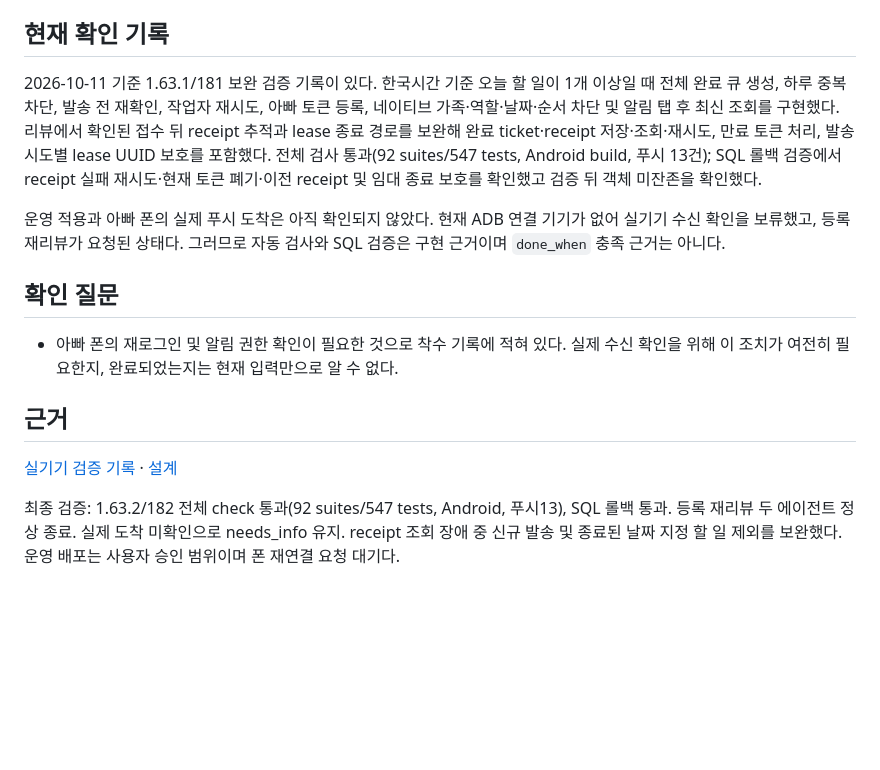
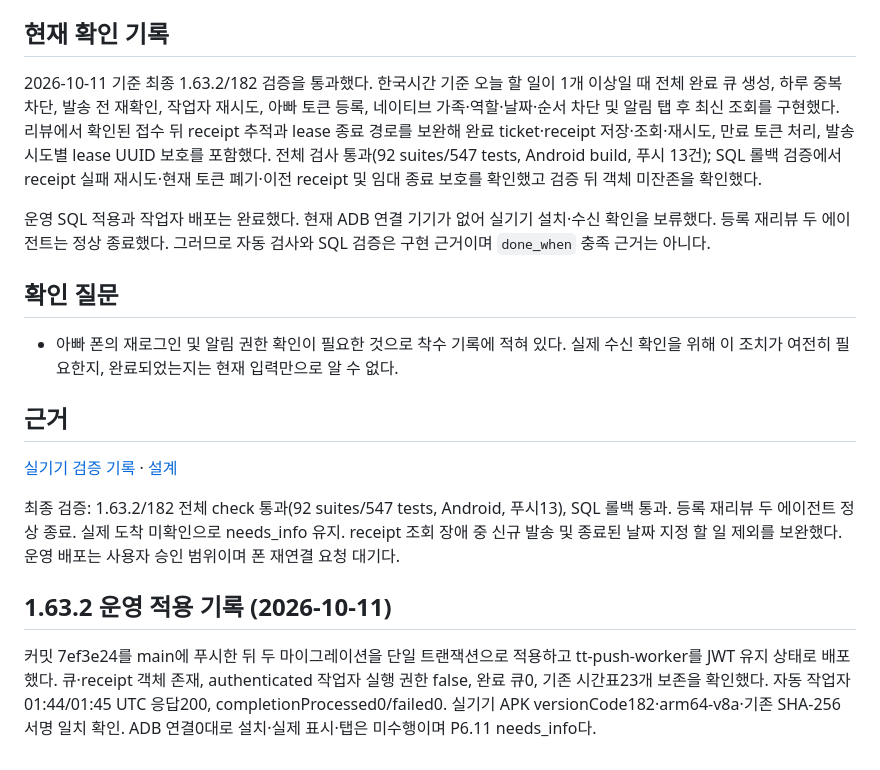
Before and after one commit to xenosis/TimeTable, a Markdown page: docs/backlog/P6.11.md, the part around the change. Drawn GitHub-style; blank space fills up the shorter version.

Commit message:
문서: 완료 알림 운영 배포와 실기기 설치 대기 기록

```diff
--- a/docs/backlog/P6.11.md
+++ b/docs/backlog/P6.11.md
@@ -45,9 +45,9 @@
 
 ## 현재 확인 기록
 
-2026-10-11 기준 1.63.1/181 보완 검증 기록이 있다. 한국시간 기준 오늘 할 일이 1개 이상일 때 전체 완료 큐 생성, 하루 중복 차단, 발송 전 재확인, 작업자 재시도, 아빠 토큰 등록, 네이티브 가족·역할·날짜·순서 차단 및 알림 탭 후 최신 조회를 구현했다. 리뷰에서 확인된 접수 뒤 receipt 추적과 lease 종료 경로를 보완해 완료 ticket·receipt 저장·조회·재시도, 만료 토큰 처리, 발송 시도별 lease UUID 보호를 포함했다. 전체 검사 통과(92 suites/547 tests, Android build, 푸시 13건); SQL 롤백 검증에서 receipt 실패 재시도·현재 토큰 폐기·이전 receipt 및 임대 종료 보호를 확인했고 검증 뒤 객체 미잔존을 확인했다.
+2026-10-11 기준 최종 1.63.2/182 검증을 통과했다. 한국시간 기준 오늘 할 일이 1개 이상일 때 전체 완료 큐 생성, 하루 중복 차단, 발송 전 재확인, 작업자 재시도, 아빠 토큰 등록, 네이티브 가족·역할·날짜·순서 차단 및 알림 탭 후 최신 조회를 구현했다. 리뷰에서 확인된 접수 뒤 receipt 추적과 lease 종료 경로를 보완해 완료 ticket·receipt 저장·조회·재시도, 만료 토큰 처리, 발송 시도별 lease UUID 보호를 포함했다. 전체 검사 통과(92 suites/547 tests, Android build, 푸시 13건); SQL 롤백 검증에서 receipt 실패 재시도·현재 토큰 폐기·이전 receipt 및 임대 종료 보호를 확인했고 검증 뒤 객체 미잔존을 확인했다.
 
-운영 적용과 아빠 폰의 실제 푸시 도착은 아직 확인되지 않았다. 현재 ADB 연결 기기가 없어 실기기 수신 확인을 보류했고, 등록 재리뷰가 요청된 상태다. 그러므로 자동 검사와 SQL 검증은 구현 근거이며 `done_when` 충족 근거는 아니다.
+운영 SQL 적용과 작업자 배포는 완료했다. 현재 ADB 연결 기기가 없어 실기기 설치·수신 확인을 보류했다. 등록 재리뷰 두 에이전트는 정상 종료했다. 그러므로 자동 검사와 SQL 검증은 구현 근거이며 `done_when` 충족 근거는 아니다.
 
 ## 확인 질문
 
@@ -58,3 +58,6 @@
 [실기기 검증 기록](../device-verification-2026-10-10.md) · [설계](../research.md)
 
 최종 검증: 1.63.2/182 전체 check 통과(92 suites/547 tests, Android, 푸시13), SQL 롤백 통과. 등록 재리뷰 두 에이전트 정상 종료. 실제 도착 미확인으로 needs_info 유지. receipt 조회 장애 중 신규 발송 및 종료된 날짜 지정 할 일 제외를 보완했다. 운영 배포는 사용자 승인 범위이며 폰 재연결 요청 대기다.
+
+## 1.63.2 운영 적용 기록 (2026-10-11)
+커밋 7ef3e24를 main에 푸시한 뒤 두 마이그레이션을 단일 트랜잭션으로 적용하고 tt-push-worker를 JWT 유지 상태로 배포했다. 큐·receipt 객체 존재, authenticated 작업자 실행 권한 false, 완료 큐0, 기존 시간표23개 보존을 확인했다. 자동 작업자 01:44/01:45 UTC 응답200, completionProcessed0/failed0. 실기기 APK versionCode182·arm64-v8a·기존 SHA-256 서명 일치 확인. ADB 연결0대로 설치·실제 표시·탭은 미수행이며 P6.11 needs_info다.
```
Also changed, not shown: docs/push-notification-setup.md (+3 -0 lines).
